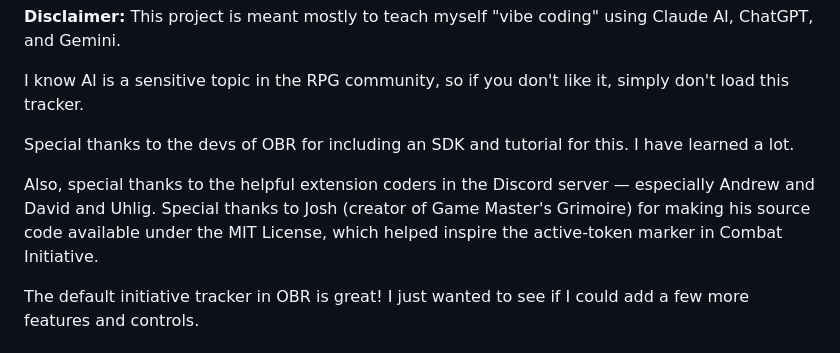
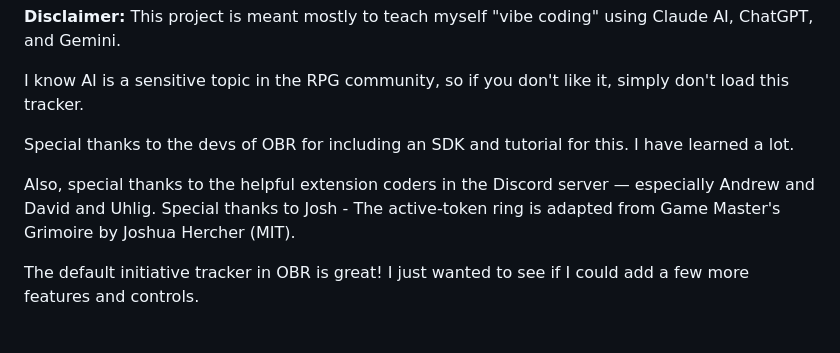
Before and after one commit to cyenobite/obr-initiative-tracker, a Markdown page: README.md, the part around the change. Drawn GitHub-style.

Commit message:
Revise acknowledgments in README.md
Updated acknowledgments for clarity and attribution.

```diff
--- a/README.md
+++ b/README.md
@@ -8,7 +8,7 @@ I know AI is a sensitive topic in the RPG community, so if you don't like it, si
 
 Special thanks to the devs of OBR for including an SDK and tutorial for this. I have learned a lot.
 
-Also, special thanks to the helpful extension coders in the Discord server — especially Andrew and David and Uhlig. Special thanks to Josh (creator of Game Master's Grimoire) for making his source code available under the MIT License, which helped inspire the active-token marker in Combat Initiative.
+Also, special thanks to the helpful extension coders in the Discord server — especially Andrew and David and Uhlig. Special thanks to Josh - The active-token ring is adapted from Game Master's Grimoire by Joshua Hercher (MIT).
 
 The default initiative tracker in OBR is great! I just wanted to see if I could add a few more features and controls.
 
```
